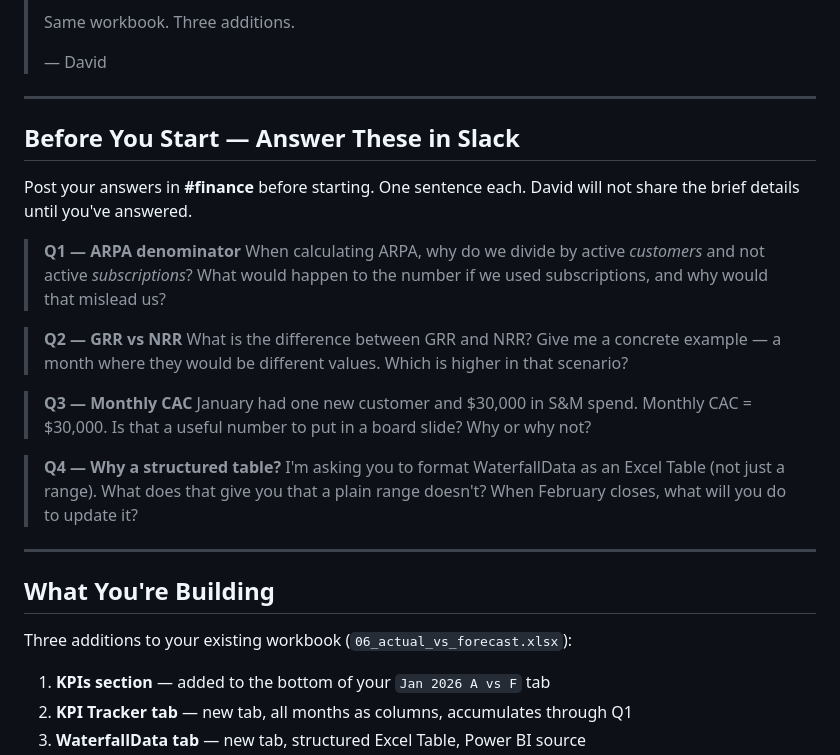
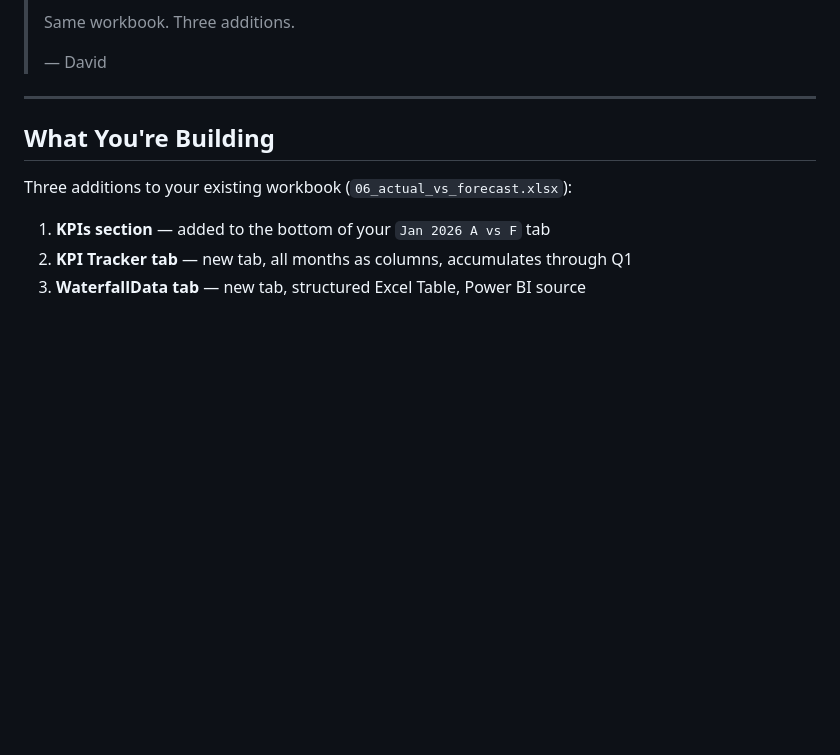
Before and after one commit to lnohand/idynamics-analyst-training, a Markdown page: assignments/excel/excel_06b_kpis_and_pivots_brief.md, the part around the change. GitHub-like rendering; blank space fills up the shorter version.

Commit message:
Update: excel_06b — remove understanding check questions (sent via Slack before brief)

```diff
--- a/assignments/excel/excel_06b_kpis_and_pivots_brief.md
+++ b/assignments/excel/excel_06b_kpis_and_pivots_brief.md
@@ -20,32 +20,6 @@
 > Same workbook. Three additions.
 >
 > — David
-
----
-
-## Before You Start — Answer These in Slack
-
-Post your answers in **#finance** before starting. One sentence each.
-David will not share the brief details until you've answered.
-
-> **Q1 — ARPA denominator**
-> When calculating ARPA, why do we divide by active *customers* and not
-> active *subscriptions*? What would happen to the number if we used
-> subscriptions, and why would that mislead us?
-
-> **Q2 — GRR vs NRR**
-> What is the difference between GRR and NRR? Give me a concrete example —
-> a month where they would be different values. Which is higher in that
-> scenario?
-
-> **Q3 — Monthly CAC**
-> January had one new customer and $30,000 in S&M spend. Monthly CAC = $30,000.
-> Is that a useful number to put in a board slide? Why or why not?
-
-> **Q4 — Why a structured table?**
-> I'm asking you to format WaterfallData as an Excel Table (not just a
-> range). What does that give you that a plain range doesn't?
-> When February closes, what will you do to update it?
 
 ---
 
```
